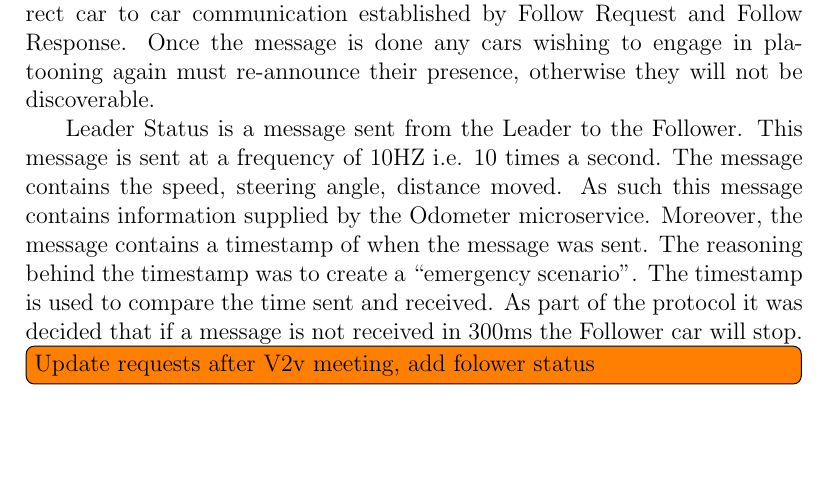
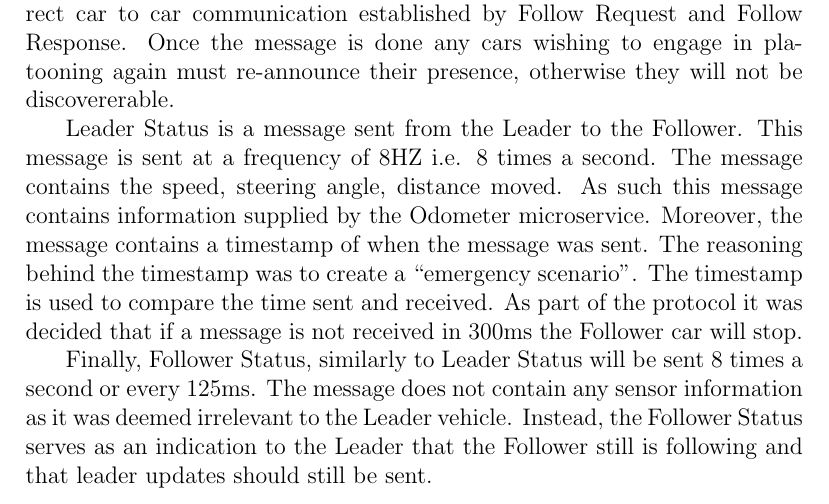
Before and after one commit to BigPapaKlonas/dit168, a LaTeX document (doc/Project Management/Vision/Vision.tex): part of page 4 of 4, cut so that both start at the same text, the shorter picture padded with empty space. Compiled offline with pdfLaTeX.

Commit message:
add paragraph about Follower Status

```diff
--- a/doc/Project Management/Vision/Vision.tex
+++ b/doc/Project Management/Vision/Vision.tex
@@ -76,11 +74,10 @@ The individual cars must first begin by announcing their presence, which can be
 
 Follow Request and Follow Response are empty messages used to create a handshake between two cars. The purpose of these messages is to establish direct communication, meaning a UDP Sender and Receiver, between two cars. As part of the Protocol it was decided to use UDP communication to avoid broadcasting all the messages to all of the cars and thus avoid “clutter”. Moreover, is was decided that a car can only have a single Leader and a single Follower maximum. Therefore, the protocol includes logic to check for any existing followers. The direct communication is only established in case the car being followed does not have an already existing follower. The Follow Request is sent from the Follower to the Leader vehicle, whereas the Follower Response is sent from the Leader to the Follower. \par
 
-Stop Following is a message sent from the Follower to the Leader. The message does not contain any content. However, it is used to end the direct car to car communication established by Follow Request and Follow Response. Once the message is done any cars wishing to engage in platooning again must re-announce their presence, otherwise they will not be discoverable. \par
+Stop Following is a message sent from the Follower to the Leader. The message does not contain any content. However, it is used to end the direct car to car communication established by Follow Request and Follow Response. Once the message is done any cars wishing to engage in platooning again must re-announce their presence, otherwise they will not be discovererable. \par
 
-Leader Status is a message sent from the Leader to the Follower. This message is sent at a frequency of 10HZ i.e. 10 times a second. The message contains the speed, steering angle, distance moved. As such this message contains information supplied by the Odometer microservice. Moreover, the message contains a timestamp of when the message was sent. The reasoning behind the timestamp was to create a “emergency scenario”. The timestamp is used to compare the time sent and received. As part of the protocol it was decided that if a message is not received in 300ms the Follower car will stop. \par
+Leader Status is a message sent from the Leader to the Follower. This message is sent at a frequency of 8HZ i.e. 8 times a second. The message contains the speed, steering angle, distance moved. As such this message contains information supplied by the Odometer microservice. Moreover, the message contains a timestamp of when the message was sent. The reasoning behind the timestamp was to create a “emergency scenario”. The timestamp is used to compare the time sent and received. As part of the protocol it was decided that if a message is not received in 300ms the Follower car will stop. \par
 
-\todo[inline]{Update requests after V2v meeting, add folower status}
-
+Finally, Follower Status, similarly to Leader Status will be sent 8 times a second or every 125ms. The message does not contain any sensor information as it was deemed irrelevant to the Leader vehicle. Instead, the Follower Status serves as an indication to the Leader that the Follower still is following and that leader updates should still be sent. \par
 
 \end{document}
```
Also changed, not shown: doc/Project Management/Vision/Vision.tex (4 more changed lines).
